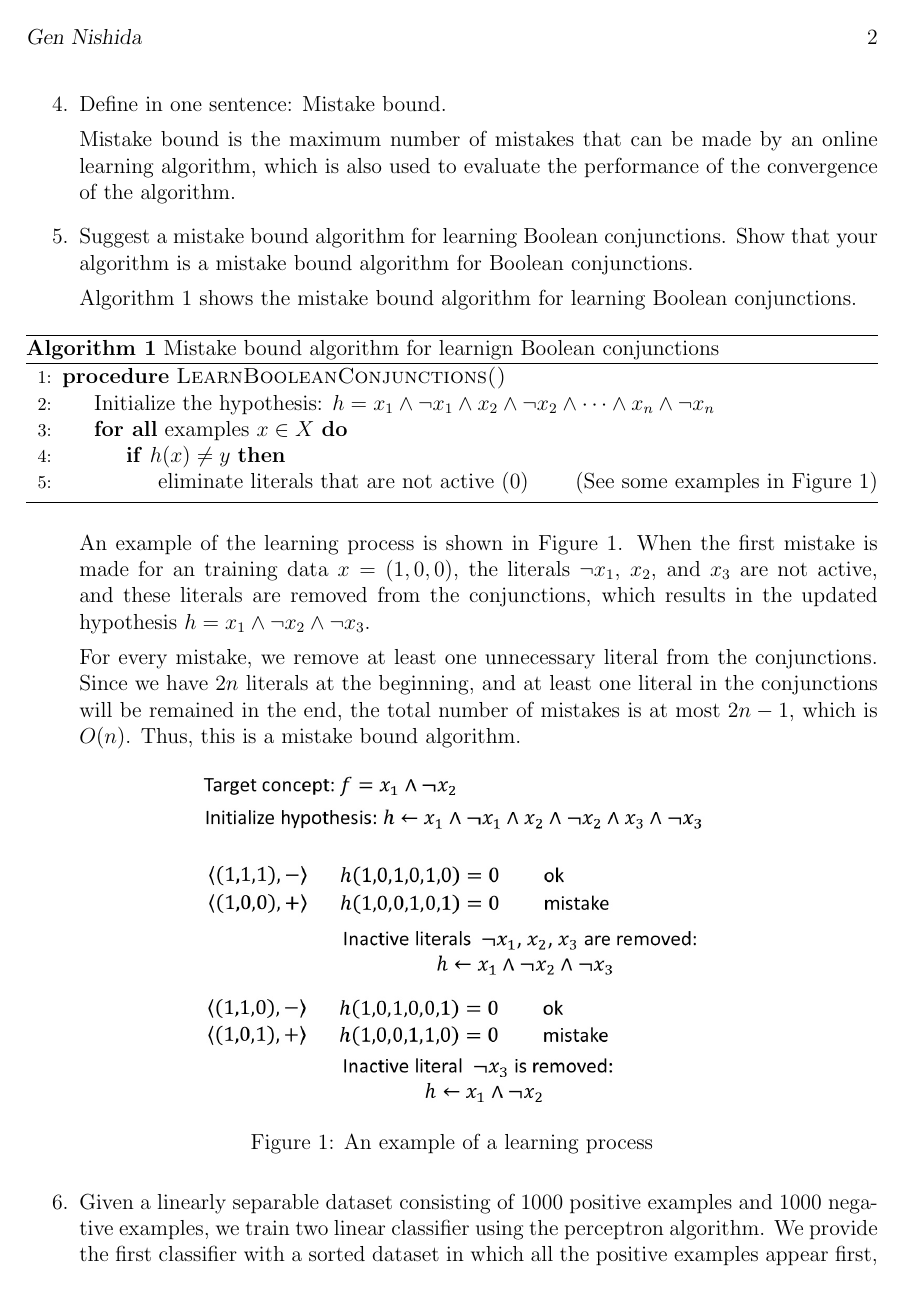
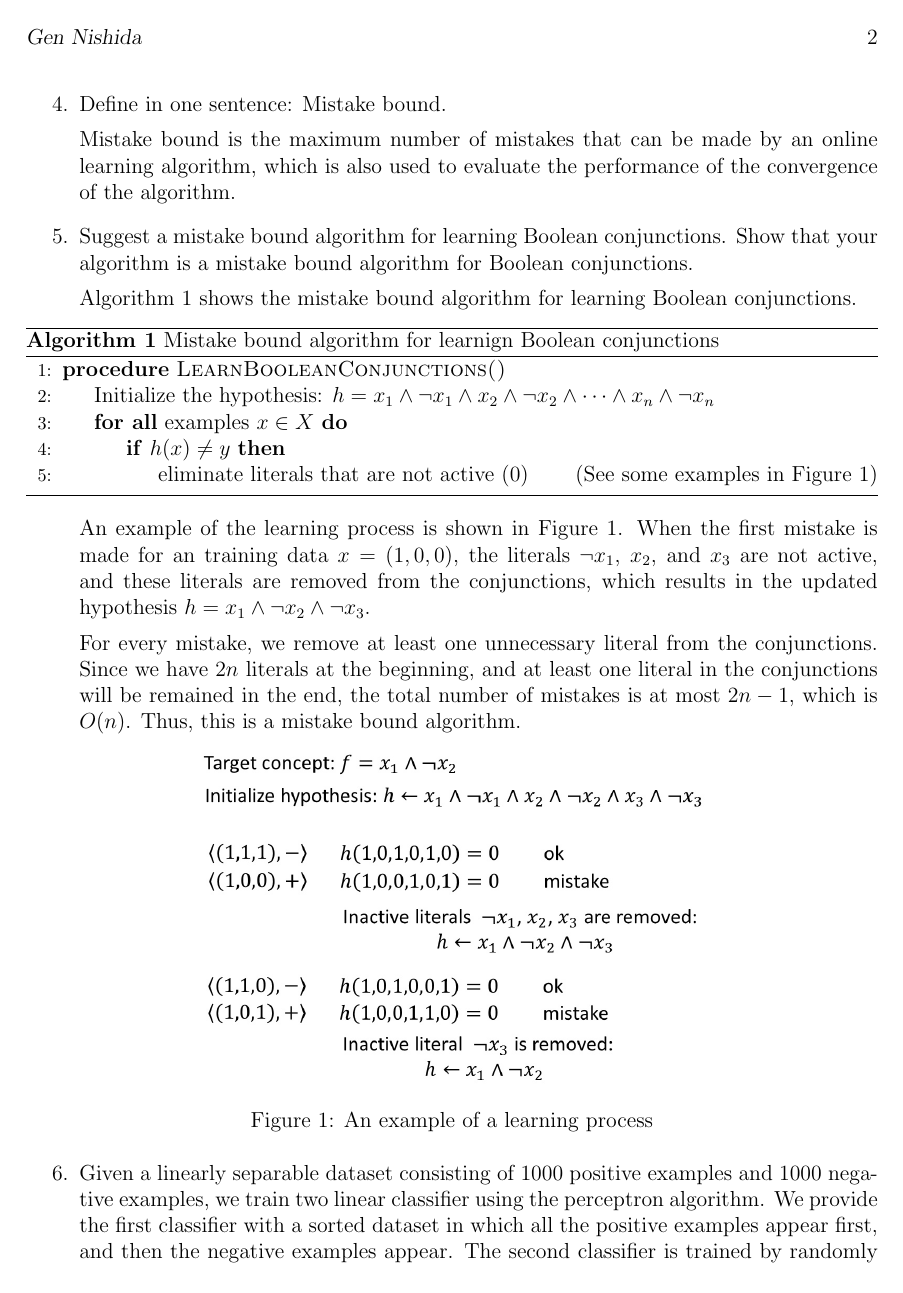
Before and after one commit to gnishida/MachineLearning2, a LaTeX document (tex-v3/hw-template.tex, which reads tex-v3/mlClassDefs.tex): page 2 of 6 before the commit and page 2 of 5 after it. Compiled offline with pdfLaTeX.

Commit message:
final update.

```diff
--- a/tex-v3/mlClassDefs.tex
+++ b/tex-v3/mlClassDefs.tex
@@ -11,6 +11,9 @@
 \usepackage{array}
 
 \usepackage{epstopdf}
+
+\setlength\intextsep{10pt}
+\setlength\textfloatsep{10pt}
 
 \newenvironment{proof}{\noindent{\bf Proof:}}{\qed\bigskip}
 
```
Also changed, not shown: tex-v3/learning_curve_3.eps, 2 other files.
